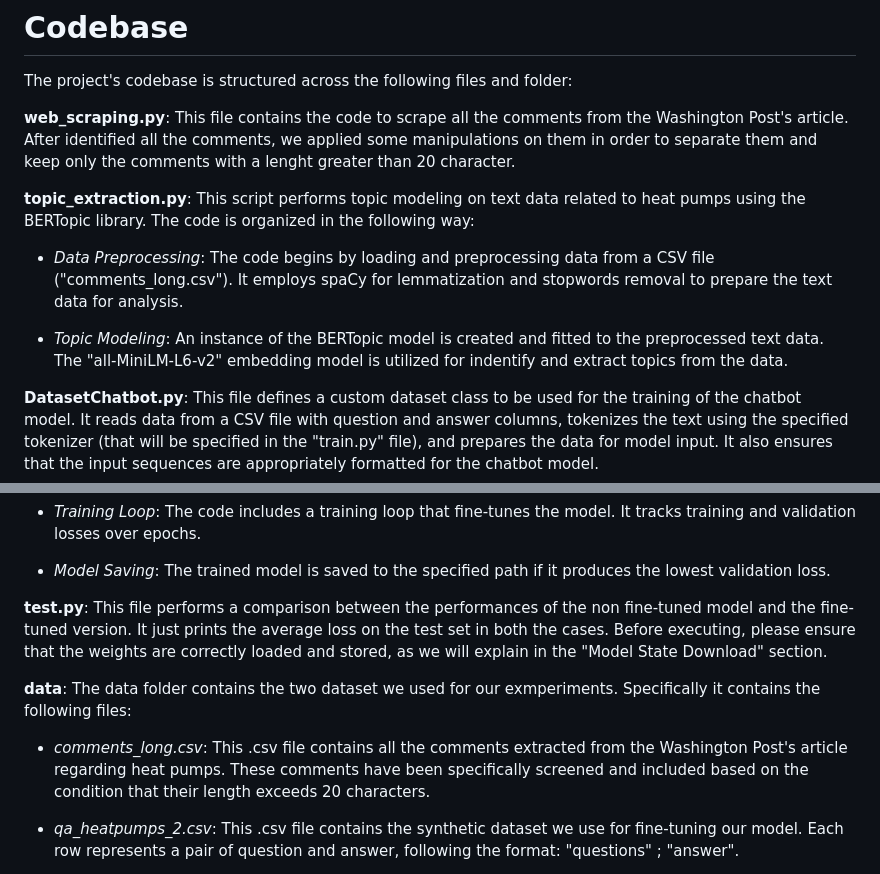
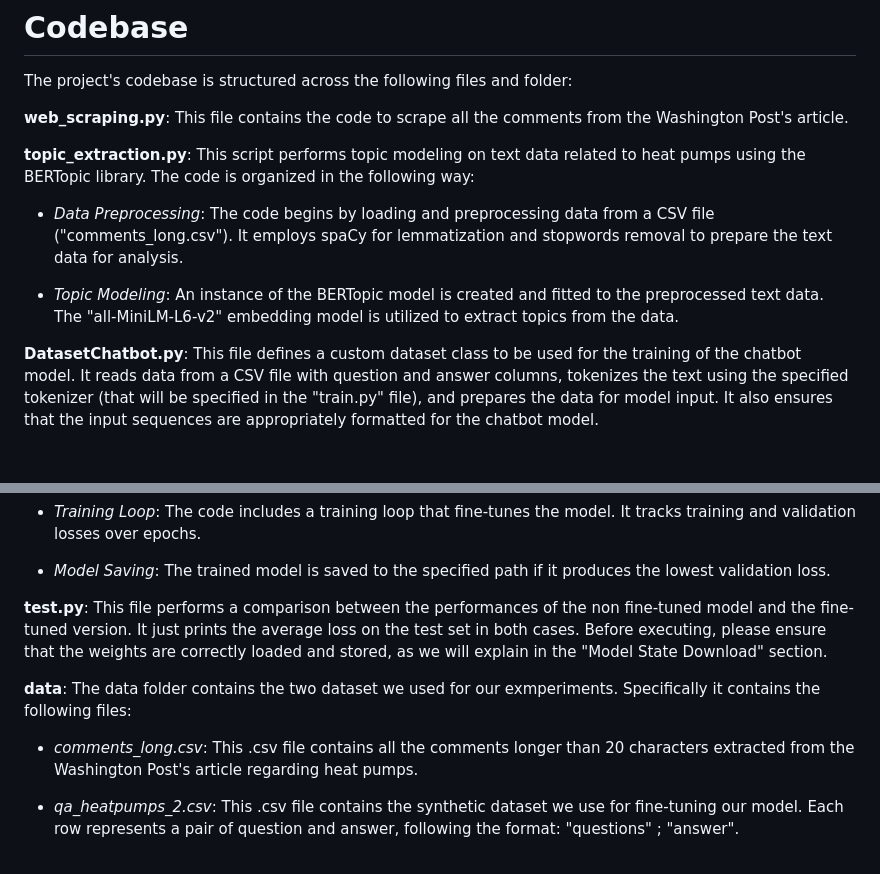
Before and after one commit to CS-433/ml-project-2-betterthanpoli, a Markdown page: README.md, 2 parts joined by grey strips. Rendered like a GitHub page; blank space fills up the shorter version.

```diff
--- a/README.md
+++ b/README.md
@@ -13,13 +13,13 @@
 # Codebase
 The project's codebase is structured across the following files and folder:
 
-**web_scraping.py**: This file contains the code to scrape all the comments from the Washington Post's article. After identified all the comments, we applied some manipulations on them in order to separate them and keep only the comments with a lenght greater than 20 character.
+**web_scraping.py**: This file contains the code to scrape all the comments from the Washington Post's article.
 
 **topic_extraction.py**: This script performs topic modeling on text data related to heat pumps using the BERTopic library. The code is organized in the following way:
 
   - *Data Preprocessing*: The code begins by loading and preprocessing data from a CSV file ("comments_long.csv"). It employs spaCy for lemmatization and stopwords removal to prepare the text data for analysis.
 
-  - *Topic Modeling*: An instance of the BERTopic model is created and fitted to the preprocessed text data. The "all-MiniLM-L6-v2" embedding model is utilized for indentify and extract topics from the data.
+  - *Topic Modeling*: An instance of the BERTopic model is created and fitted to the preprocessed text data. The "all-MiniLM-L6-v2" embedding model is utilized to extract topics from the data.
 
 
 **DatasetChatbot.py**: This file defines a custom dataset class to be used for the training of the chatbot model. It reads data from a CSV file with question and answer columns, tokenizes the text using the specified tokenizer (that will be specified in the "train.py" file), and prepares the data for model input. It also ensures that the input sequences are appropriately formatted for the chatbot model.
@@ -34,10 +34,10 @@ The project's codebase is structured across the following files and folder:
 
   - *Model Saving*: The trained model is saved to the specified path if it produces the lowest validation loss.
 
-**test.py**: This file performs a comparison between the performances of the non fine-tuned model and the fine-tuned version. It just prints the average loss on the test set in both the cases. Before executing, please ensure that the weights are correctly loaded and stored, as we will explain in the "Model State Download" section.
+**test.py**: This file performs a comparison between the performances of the non fine-tuned model and the fine-tuned version. It just prints the average loss on the test set in both cases. Before executing, please ensure that the weights are correctly loaded and stored, as we will explain in the "Model State Download" section.
 
 **data**: The data folder contains the two dataset we used for our exmperiments. Specifically it contains the following files:
-  - *comments_long.csv*: This .csv file contains all the comments extracted from the Washington Post's article regarding heat pumps. These comments have been specifically screened and included based on the condition that their length exceeds 20 characters.
+  - *comments_long.csv*: This .csv file contains all the comments longer than 20 characters extracted from the Washington Post's article regarding heat pumps.
 
   - *qa_heatpumps_2.csv*: This .csv file contains the synthetic dataset we use for fine-tuning our model. Each row represents a pair of question and answer, following the format: "questions" ; "answer".
 
```
